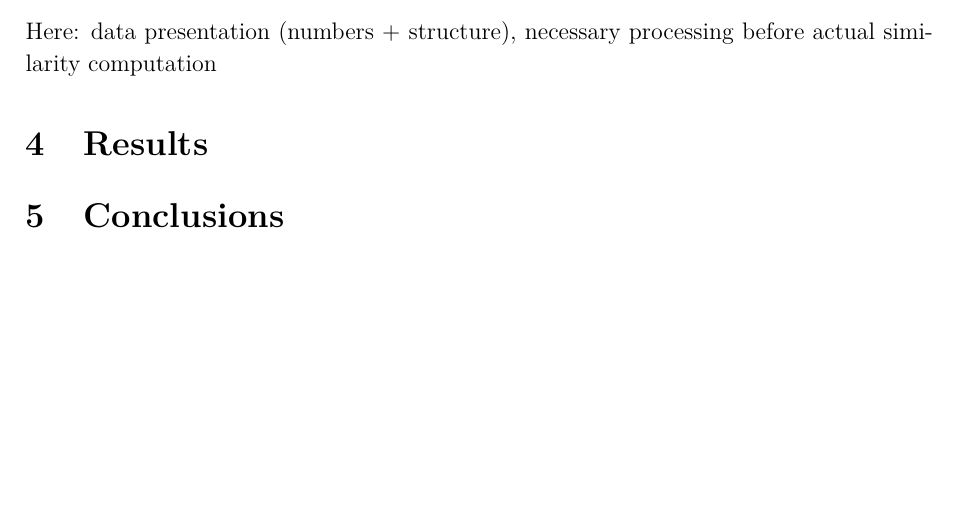
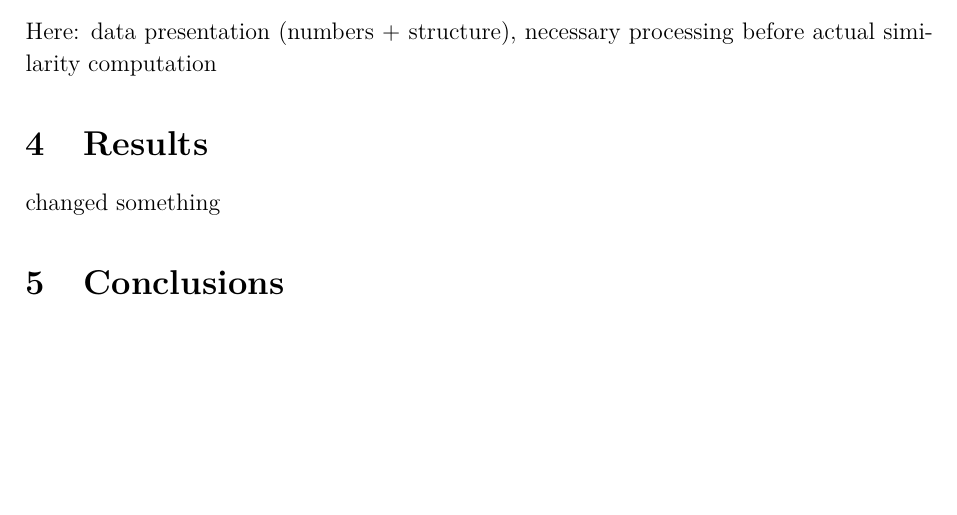
Before and after one commit to mpetitjean/BigBrother, a LaTeX document (report/main.tex, which reads report/sections/results.tex): part of page 6 of 7, cut so that both start at the same text. Compiled offline with pdfLaTeX.

Commit message:
sorry Cedric

```diff
--- a/report/sections/results.tex
+++ b/report/sections/results.tex
@@ -1 +1,2 @@
 \section{Results}\label{sec:results}
+#changed something
```
